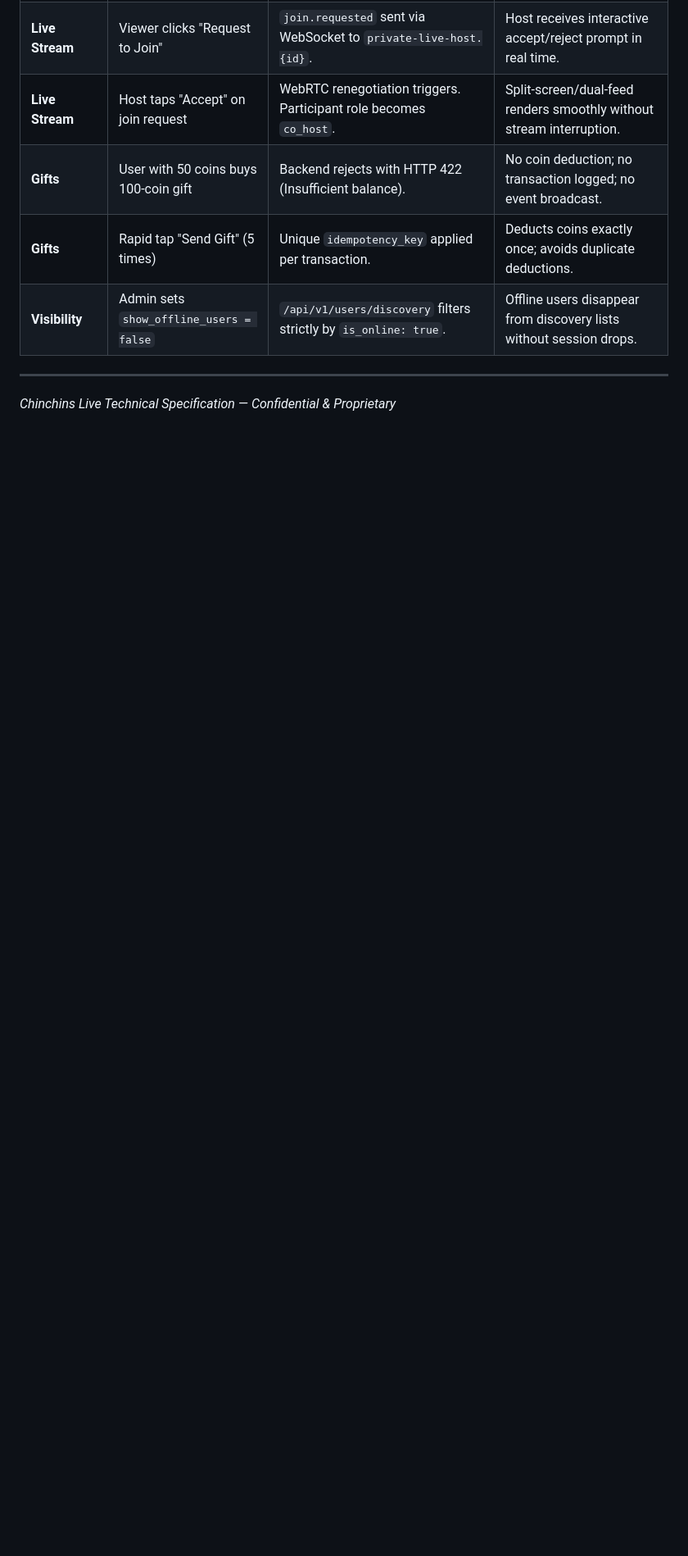
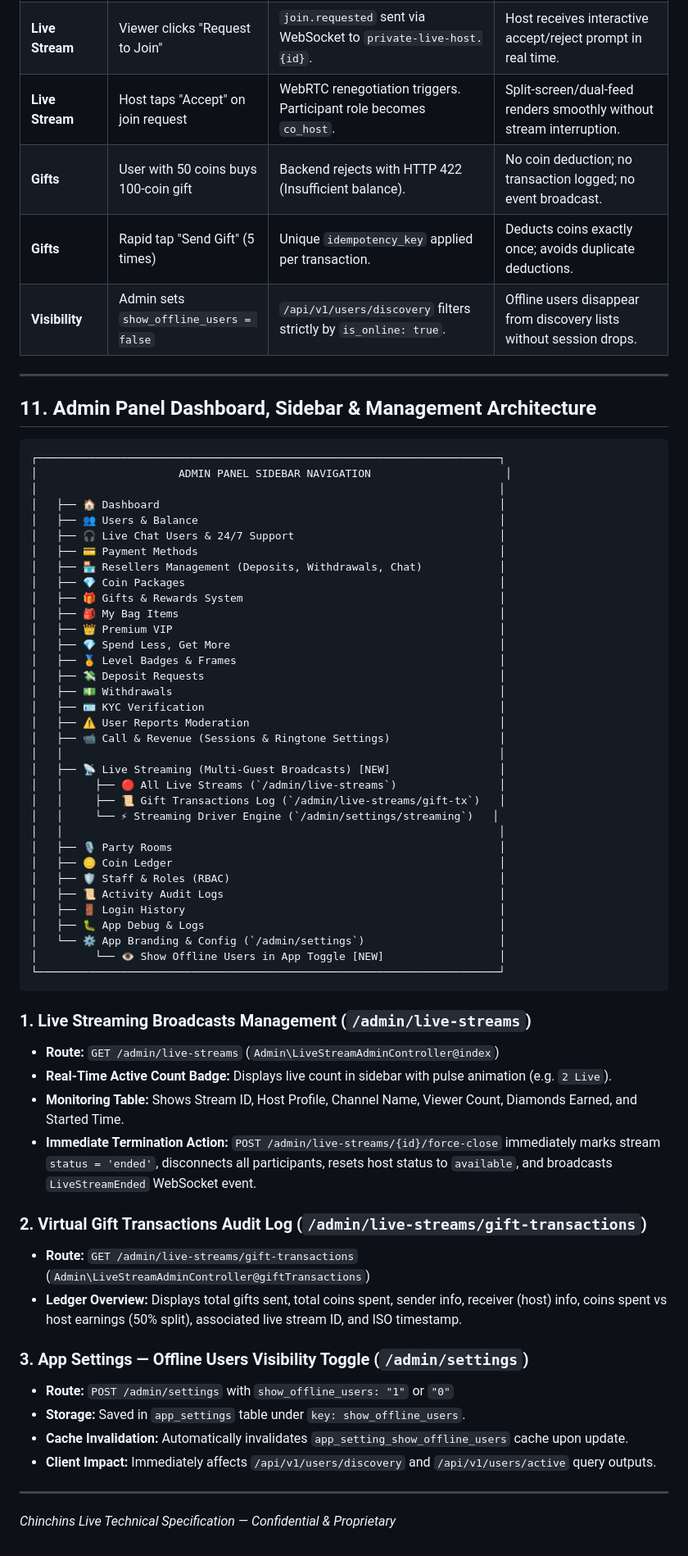
Before and after one commit to Nazmul64/Chinchins-live-website, a Markdown page: add_more_restful_api.md, the part around one of its changes. Shown at 82% size. GitHub-like rendering; blank space fills up the shorter version.

Commit message:
Add Section 11 Admin Panel Dashboard, Sidebar & Management Architecture to add_more_restful_api.md

````diff
--- a/add_more_restful_api.md
+++ b/add_more_restful_api.md
@@ -980,4 +981,61 @@ class _LiveRoomScreenState extends State<LiveRoomScreen> with SingleTickerProvid
 | **Visibility** | Admin sets `show_offline_users = false` | `/api/v1/users/discovery` filters strictly by `is_online: true`. | Offline users disappear from discovery lists without session drops. |
 
 ---
+
+## 11. Admin Panel Dashboard, Sidebar & Management Architecture
+
+```
+┌────────────────────────────────────────────────────────────────────────┐
+│                      ADMIN PANEL SIDEBAR NAVIGATION                     │
+│                                                                        │
+│   ├── 🏠 Dashboard                                                     │
+│   ├── 👥 Users & Balance                                               │
+│   ├── 🎧 Live Chat Users & 24/7 Support                                │
+│   ├── 💳 Payment Methods                                               │
+│   ├── 🏪 Resellers Management (Deposits, Withdrawals, Chat)            │
+│   ├── 💎 Coin Packages                                                 │
+│   ├── 🎁 Gifts & Rewards System                                        │
+│   ├── 🎒 My Bag Items                                                  │
+│   ├── 👑 Premium VIP                                                   │
+│   ├── 💎 Spend Less, Get More                                          │
+│   ├── 🏅 Level Badges & Frames                                         │
+│   ├── 💸 Deposit Requests                                              │
+│   ├── 💵 Withdrawals                                                   │
+│   ├── 🪪 KYC Verification                                              │
+│   ├── ⚠️ User Reports Moderation                                       │
+│   ├── 📹 Call & Revenue (Sessions & Ringtone Settings)                 │
+│   │                                                                    │
+│   ├── 📡 Live Streaming (Multi-Guest Broadcasts) [NEW]                 │
+│   │     ├── 🔴 All Live Streams (`/admin/live-streams`)                │
+│   │     ├── 📜 Gift Transactions Log (`/admin/live-streams/gift-tx`)   │
+│   │     └── ⚡ Streaming Driver Engine (`/admin/settings/streaming`)   │
+│   │                                                                    │
+│   ├── 🎙️ Party Rooms                                                   │
+│   ├── 🪙 Coin Ledger                                                   │
+│   ├── 🛡️ Staff & Roles (RBAC)                                          │
+│   ├── 📜 Activity Audit Logs                                           │
+│   ├── 🚪 Login History                                                 │
+│   ├── 🐛 App Debug & Logs                                              │
+│   └── ⚙️ App Branding & Config (`/admin/settings`)                     │
+│         └── 👁️ Show Offline Users in App Toggle [NEW]                  │
+└────────────────────────────────────────────────────────────────────────┘
+```
+
+### 1. Live Streaming Broadcasts Management (`/admin/live-streams`)
+- **Route:** `GET /admin/live-streams` (`Admin\LiveStreamAdminController@index`)
+- **Real-Time Active Count Badge:** Displays live count in sidebar with pulse animation (e.g. `2 Live`).
+- **Monitoring Table:** Shows Stream ID, Host Profile, Channel Name, Viewer Count, Diamonds Earned, and Started Time.
+- **Immediate Termination Action:** `POST /admin/live-streams/{id}/force-close` immediately marks stream `status = 'ended'`, disconnects all participants, resets host status to `available`, and broadcasts `LiveStreamEnded` WebSocket event.
+
+### 2. Virtual Gift Transactions Audit Log (`/admin/live-streams/gift-transactions`)
+- **Route:** `GET /admin/live-streams/gift-transactions` (`Admin\LiveStreamAdminController@giftTransactions`)
+- **Ledger Overview:** Displays total gifts sent, total coins spent, sender info, receiver (host) info, coins spent vs host earnings (50% split), associated live stream ID, and ISO timestamp.
+
+### 3. App Settings — Offline Users Visibility Toggle (`/admin/settings`)
+- **Route:** `POST /admin/settings` with `show_offline_users: "1"` or `"0"`
+- **Storage:** Saved in `app_settings` table under `key: show_offline_users`.
+- **Cache Invalidation:** Automatically invalidates `app_setting_show_offline_users` cache upon update.
+- **Client Impact:** Immediately affects `/api/v1/users/discovery` and `/api/v1/users/active` query outputs.
+
+---
 *Chinchins Live Technical Specification — Confidential & Proprietary*
````
Also changed, not shown: other parts of add_more_restful_api.md (+1 -0 lines).
